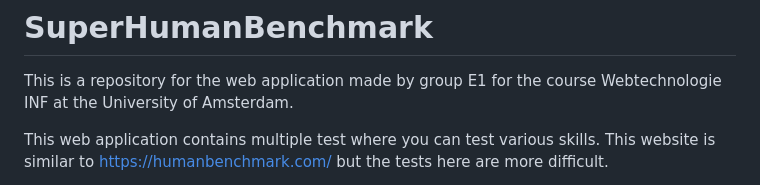
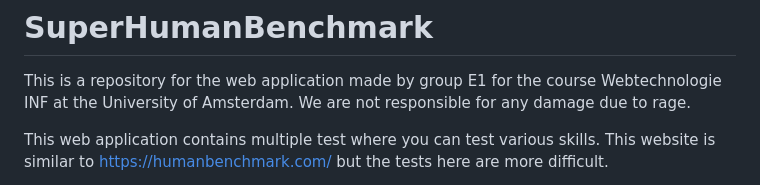
Before and after one commit to Michielo1/SuperHumanBenchmark, a Markdown page: README.md, the part around the change. GitHub-like rendering.

```diff
--- a/README.md
+++ b/README.md
@@ -1,5 +1,6 @@
 # SuperHumanBenchmark
 This is a repository for the web application made by group E1 for the course Webtechnologie INF at the University of Amsterdam.
+We are not responsible for any damage due to rage.
 
 This web application contains multiple test where you can test various skills.
 This website is similar to https://humanbenchmark.com/ but the tests here are more difficult.
```
